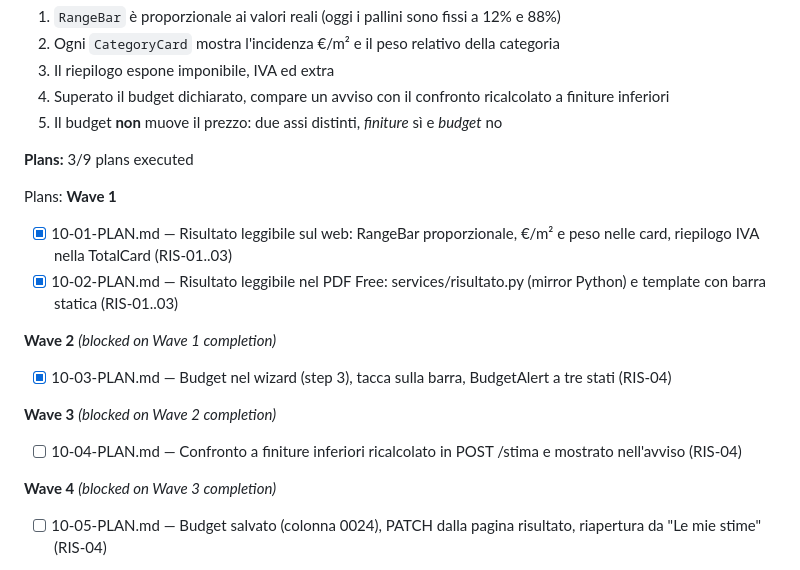
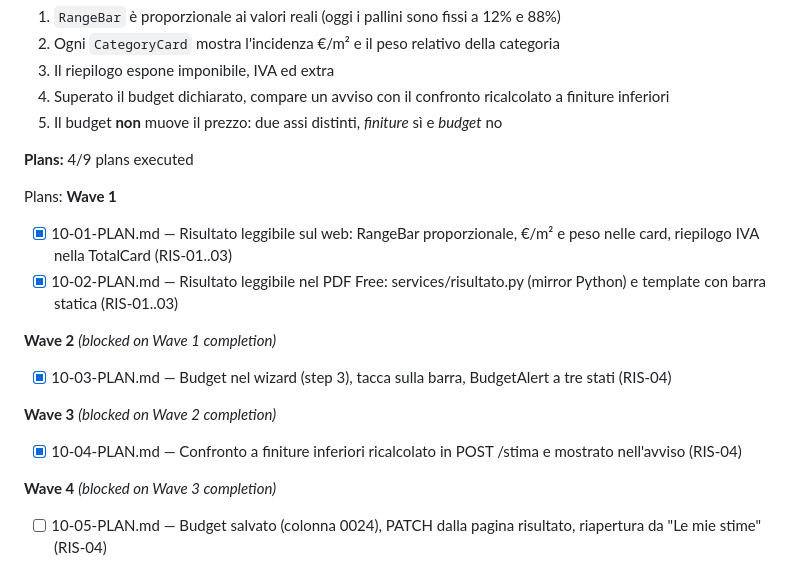
Before and after one commit to riky90/renovio, a Markdown page: .planning/ROADMAP.md, the part around the change. GitHub-like rendering.

Commit message:
docs(10-04): complete finishes comparison plan
Co-Authored-By: Claude Opus 5.5 <noreply@anthropic.com>

```diff
--- a/.planning/ROADMAP.md
+++ b/.planning/ROADMAP.md
@@ -246,7 +246,7 @@ Plans:
 4. Superato il budget dichiarato, compare un avviso con il confronto ricalcolato a finiture inferiori
 5. Il budget **non** muove il prezzo: due assi distinti, *finiture* sì e *budget* no
 
-**Plans:** 3/9 plans executed
+**Plans:** 4/9 plans executed
 
 Plans:
 **Wave 1**
@@ -260,7 +260,7 @@ Plans:
 
 **Wave 3** *(blocked on Wave 2 completion)*
 
-- [ ] 10-04-PLAN.md — Confronto a finiture inferiori ricalcolato in POST /stima e mostrato nell'avviso (RIS-04)
+- [x] 10-04-PLAN.md — Confronto a finiture inferiori ricalcolato in POST /stima e mostrato nell'avviso (RIS-04)
 
 **Wave 4** *(blocked on Wave 3 completion)*
 
```
Also changed, not shown: .planning/STATE.md (+3 -3 lines), 1 other file.
